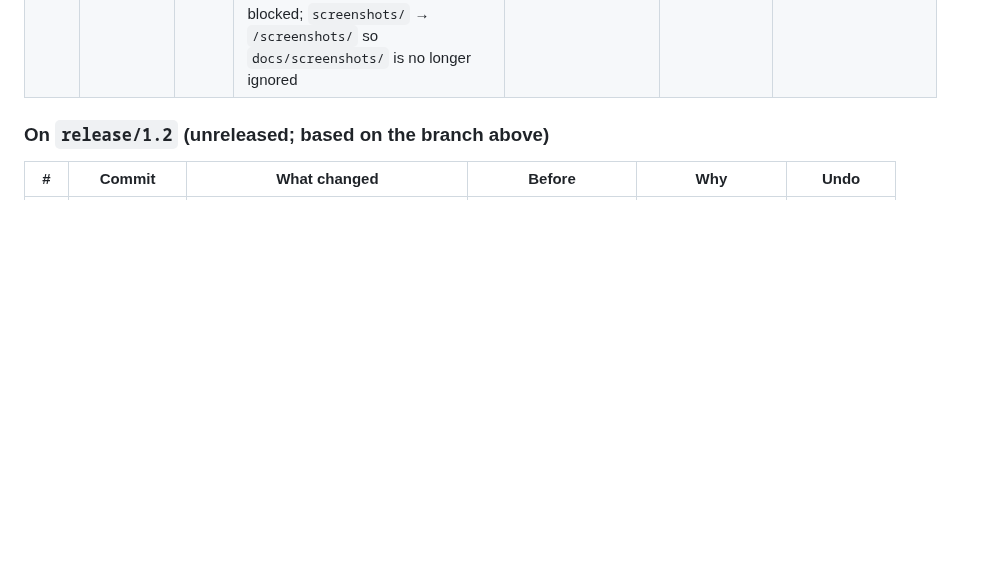
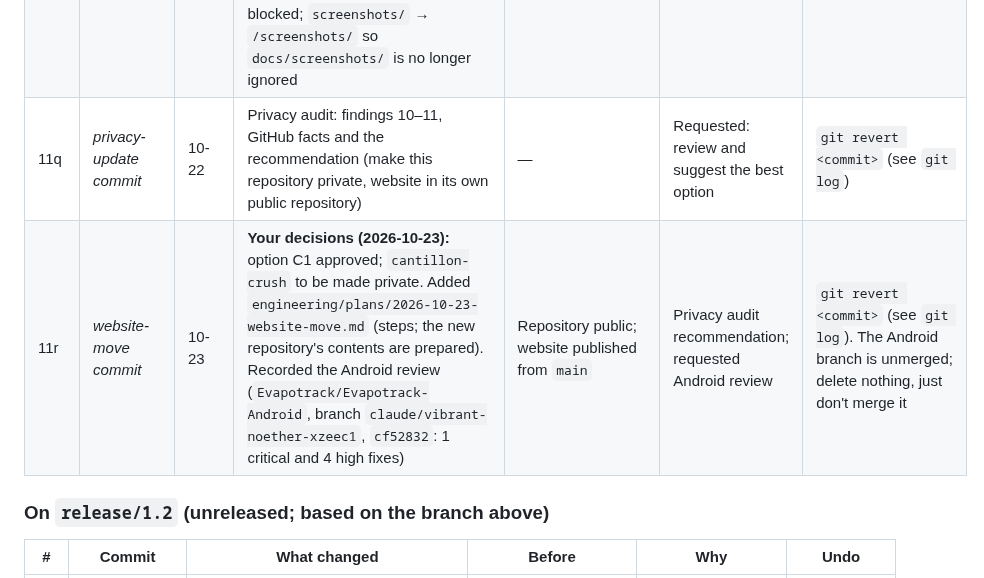
Before and after one commit to Evapotrack/Evapotrack, a Markdown page: engineering/changes/2026-10-05_to_2026-10-07.md, the part around the change. Drawn GitHub-style; blank space fills up the shorter version.

```diff
--- a/engineering/changes/2026-10-05_to_2026-10-07.md
+++ b/engineering/changes/2026-10-05_to_2026-10-07.md
@@ -64,6 +64,8 @@
 | 11n | `60215a2` | 10-22 | Release history gets a "Trademark (USPTO)" section: serial 99716922, filed 2026-03-22 (intent to use), published for opposition 2026-09-08, not yet registered; next steps (Notice of Allowance, Statement of Use) and ™ vs ® | Said only that an application was filed | You sent the USPTO status page | `git revert 60215a2` |
 | 11o | *session-end commit* | 10-22 | Status note: a current-state table and next steps at the top (trademark Notice of Allowance and Statement of Use, certificate storage, Phase 0, Phase 4); older sections marked superseded. Change log: commit hashes filled in for 11e–11g, 11j, 11l–11n. `CLAUDE.md`: copyright and trademark pointer | Next steps still said "Merge PR #1", contradicting the hold | Requested: end the session with everything documented | `git revert <commit>` (see `git log`) |
 | 11p | `f6fdeb2` | 10-22 | **Privacy audit** (`engineering/reviews/2026-10-22-privacy-audit.md`): all branches, full history, image and video metadata. No sensitive data in current files; the old `Progress.md` (removed 2026-03-22) is still in history, and the options are recorded for your decision. `.gitignore`: signing files, credentials and certificate scans blocked; `screenshots/` → `/screenshots/` so `docs/screenshots/` is no longer ignored | No credential rules; root-only intent of `screenshots/` not enforced | Requested: keep sensitive information private or removed | `git revert f6fdeb2` |
+| 11q | *privacy-update commit* | 10-22 | Privacy audit: findings 10–11, GitHub facts and the recommendation (make this repository private, website in its own public repository) | — | Requested: review and suggest the best option | `git revert <commit>` (see `git log`) |
+| 11r | *website-move commit* | 10-23 | **Your decisions (2026-10-23):** option C1 approved; `cantillon-crush` to be made private. Added `engineering/plans/2026-10-23-website-move.md` (steps; the new repository's contents are prepared). Recorded the Android review (`Evapotrack/Evapotrack-Android`, branch `claude/vibrant-noether-xzeec1`, `cf52832`: 1 critical and 4 high fixes) | Repository public; website published from `main` | Privacy audit recommendation; requested Android review | `git revert <commit>` (see `git log`). The Android branch is unmerged; delete nothing, just don't merge it |
 
 ### On `release/1.2` (unreleased; based on the branch above)
 
```
Also changed, not shown: engineering/plans/2026-10-07-status.md (+3 -1 lines), engineering/plans/2026-10-23-website-move.md (added, +34 -0 lines).
